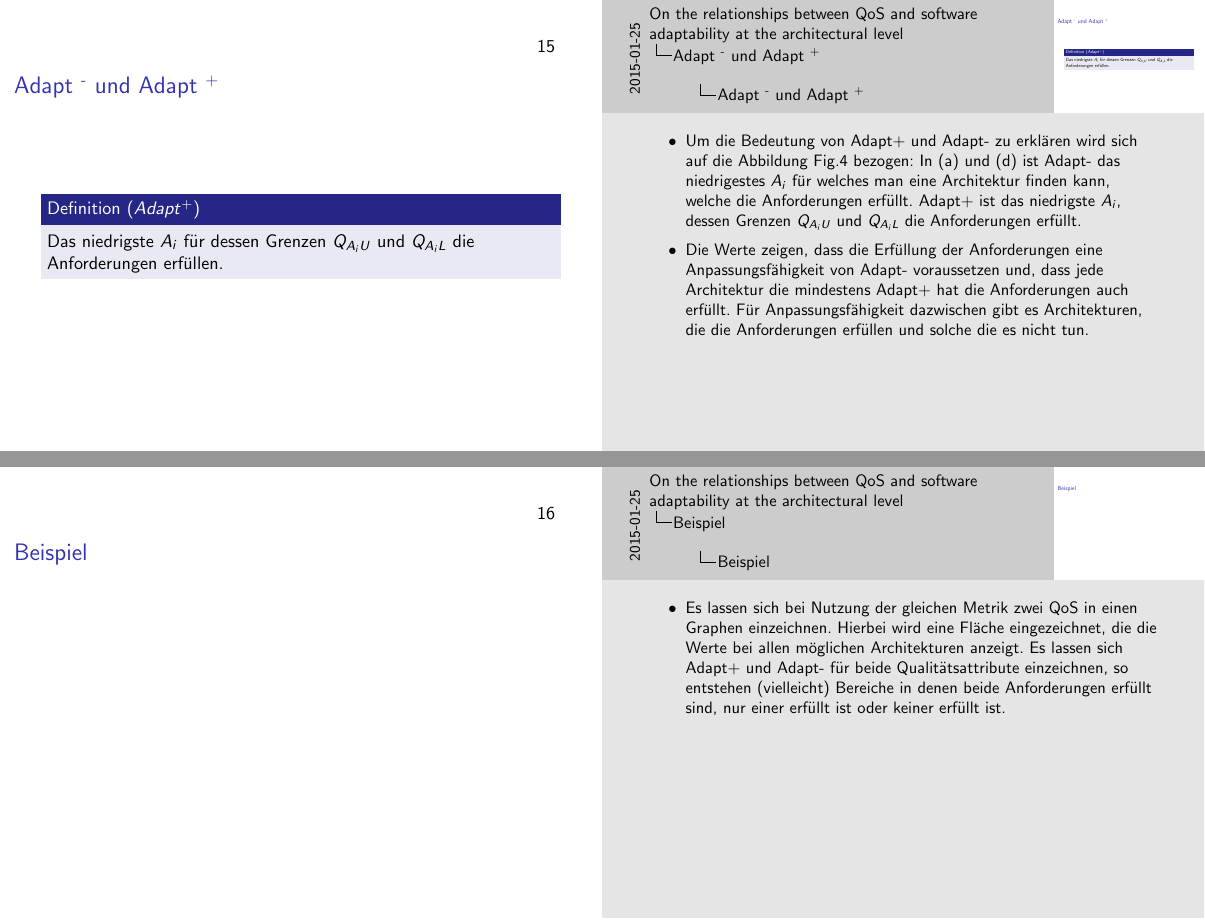
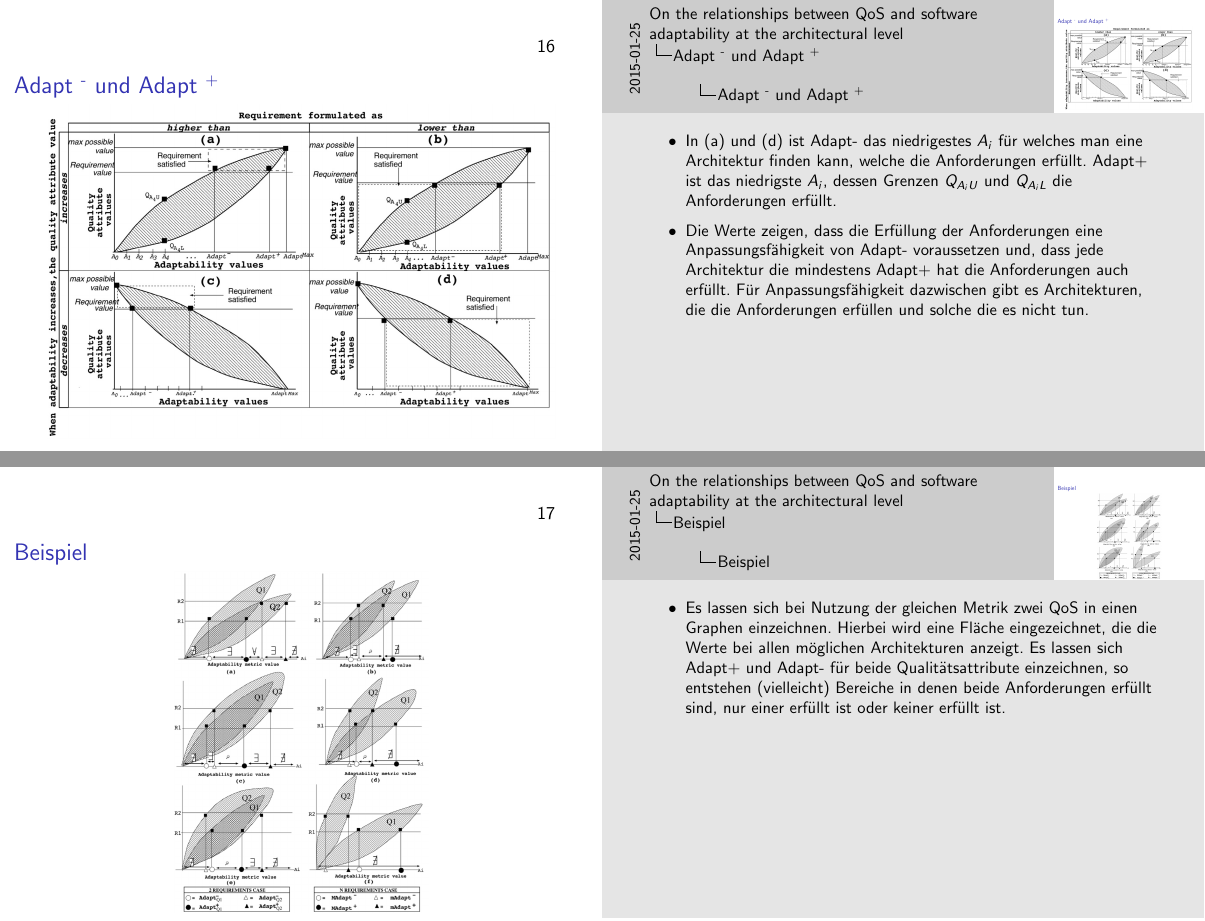
Before and after one commit to DanielMSchmidt/software-architecture-presentation, LaTeX slides (presentation.tex): pages 15 and 16 of 19 before the commit and pages 16 and 17 of 20 after it, joined at a grey line. Compiled offline with pdfLaTeX; an older LaTeX class or package is replaced by its successor.

Commit message:
added example

```diff
--- a/presentation.tex
+++ b/presentation.tex
@@ -202,9 +202,18 @@ $A_i$ sind zunehmende Werte für die gewählte Metrik der Anpassungsfähigkeit.
 \begin{Definition}[$Adapt^+$]
 Das niedrigste $A_i$ für dessen Grenzen $Q_{A_{i}U}$ und $Q_{A_{i}L}$ die Anforderungen erfüllen.
 \end{Definition}
+}
+
+\frame{\frametitle{Adapt \textsuperscript{-} und Adapt \textsuperscript{+}}
+
+\begin{figure}[h]
+\centering
+\includegraphics[width=\textwidth]{img/fig4.png}
+\end{figure}
+
 \note{
 \begin{itemize}
-\item  Um die Bedeutung von Adapt+ und Adapt- zu erklären wird sich auf die Abbildung Fig.4 bezogen: In (a) und (d) ist Adapt- das niedrigestes $A_i$ für welches man eine Architektur finden kann, welche die Anforderungen erfüllt. Adapt+ ist das niedrigste $A_i$, dessen Grenzen $Q_{A_i U}$ und $Q_{A_i L}$ die Anforderungen erfüllt.
+\item  In (a) und (d) ist Adapt- das niedrigestes $A_i$ für welches man eine Architektur finden kann, welche die Anforderungen erfüllt. Adapt+ ist das niedrigste $A_i$, dessen Grenzen $Q_{A_i U}$ und $Q_{A_i L}$ die Anforderungen erfüllt.
 \item  Die Werte zeigen, dass die Erfüllung der Anforderungen eine Anpassungsfähigkeit von Adapt- voraussetzen und, dass jede Architektur die mindestens Adapt+ hat die Anforderungen auch erfüllt. Für Anpassungsfähigkeit dazwischen gibt es Architekturen, die die Anforderungen erfüllen und solche die es nicht tun.
 \end{itemize}
 }
@@ -212,6 +221,12 @@ Das niedrigste $A_i$ für dessen Grenzen $Q_{A_{i}U}$ und $Q_{A_{i}L}$ die Anfor
 
 \section{Beispiel}
 \frame{\frametitle{Beispiel}
+
+\begin{figure}[h]
+\centering
+\includegraphics[width=0.5\textwidth]{img/fig7.png}
+\caption{Zwei Qualitätsattribute in einem Graph}
+\end{figure}
 
 \note {
 \begin{itemize}
```
Also changed, not shown: presentation.pdf.
